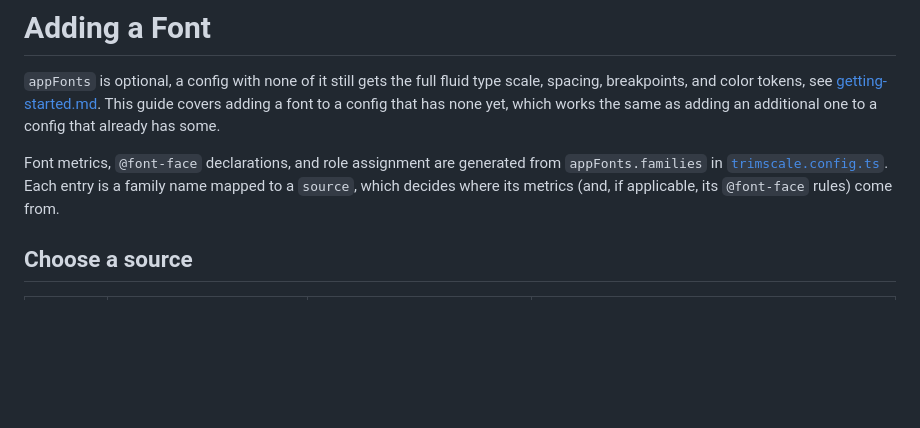
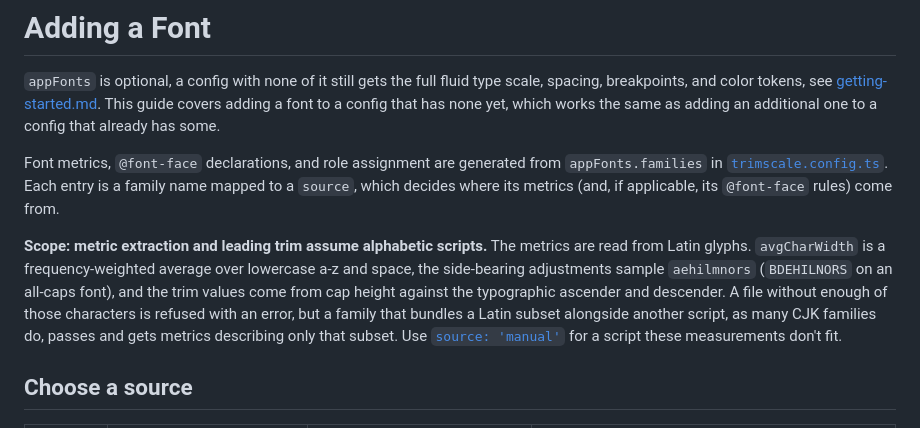
Before and after one commit to bluemountain3d/trimscale-css, a Markdown page: docs/adding-a-font.md, the part around the change. Drawn GitHub-style; blank space fills up the shorter version.

Commit message:
docs(fonts): state that metrics and leading trim assume alphabetic scripts
A scope limit no reader could guess at: someone setting up CJK typography
found out by the result looking wrong. Named where the numbers actually
come from, verified against the code rather than described in general
terms: avgCharWidth over lowercase a-z plus space, side bearings over
aehilmnors (BDEHILNORS for an all-caps font), trim from cap height
against the typographic ascender and descender.

The interesting case is not the font that fails. That one already errors
with a message naming source: 'manual', through the sample-coverage
check. It is the CJK family that bundles a Latin subset, which clears
coverage and comes out with metrics describing only that subset.

Says nothing about engine support for text-box-edge's ideographic
values, which is what the backlog point warned against: unverified and
quick to age.

Backlog point 16.

```diff
--- a/docs/adding-a-font.md
+++ b/docs/adding-a-font.md
@@ -3,6 +3,8 @@
 `appFonts` is optional, a config with none of it still gets the full fluid type scale, spacing, breakpoints, and color tokens, see [getting-started.md](getting-started.md#initialize). This guide covers adding a font to a config that has none yet, which works the same as adding an additional one to a config that already has some.
 
 Font metrics, `@font-face` declarations, and role assignment are generated from `appFonts.families` in [`trimscale.config.ts`](../templates/trimscale.config.ts). Each entry is a family name mapped to a `source`, which decides where its metrics (and, if applicable, its `@font-face` rules) come from.
+
+**Scope: metric extraction and leading trim assume alphabetic scripts.** The metrics are read from Latin glyphs. `avgCharWidth` is a frequency-weighted average over lowercase a-z and space, the side-bearing adjustments sample `aehilmnors` (`BDEHILNORS` on an all-caps font), and the trim values come from cap height against the typographic ascender and descender. A file without enough of those characters is refused with an error, but a family that bundles a Latin subset alongside another script, as many CJK families do, passes and gets metrics describing only that subset. Use [`source: 'manual'`](#source-manual) for a script these measurements don't fit.
 
 ## Choose a source
 
```
